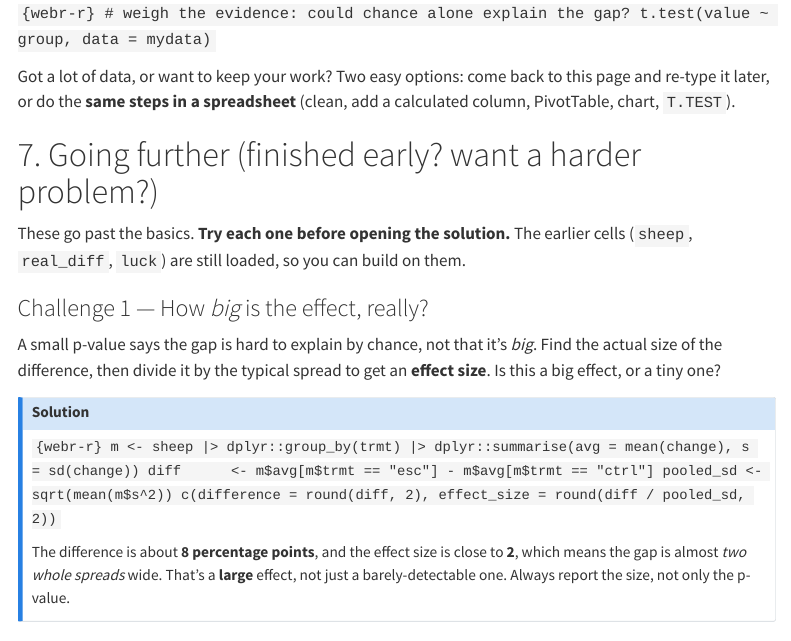
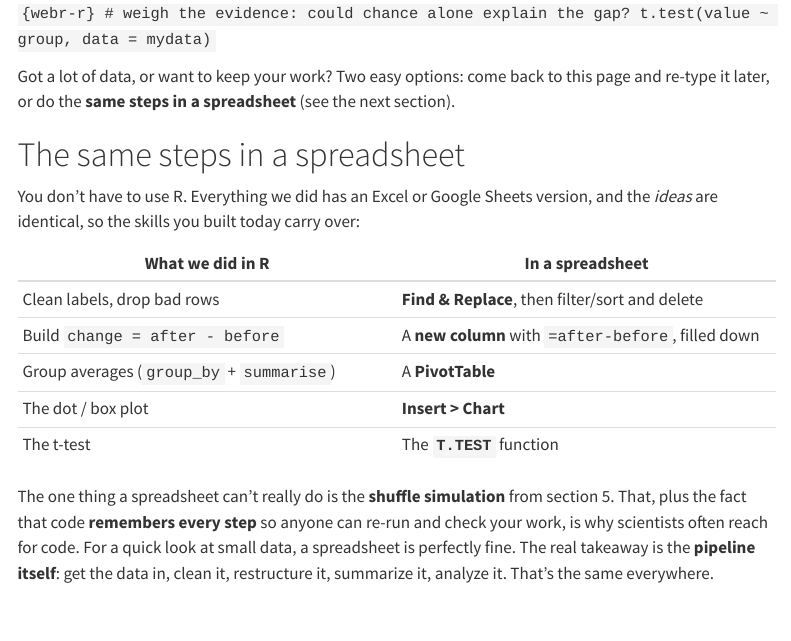
Before and after one commit to jt14den/neurocamp-stats-viz, a Quarto document (neurocamp-stats.qmd): the page in a window 1100 px wide, from 5340 px down. Rendered offline with R 4.5, knitr and Pandoc in place of Quarto, with nearby package versions; menus at the side of the page are left out.

Commit message:
Restore spreadsheet content for students as one consolidated section; update notes/plan refs

````diff
--- a/neurocamp-stats.qmd
+++ b/neurocamp-stats.qmd
@@ -302,8 +302,26 @@ t.test(value ~ group, data = mydata)
 ```
 
 Got a lot of data, or want to keep your work? Two easy options: come back to this page and
-re-type it later, or do the **same steps in a spreadsheet** (clean, add a calculated column,
-PivotTable, chart, `T.TEST`).
+re-type it later, or do the **same steps in a spreadsheet** (see the next section).
+
+# The same steps in a spreadsheet
+
+You don't have to use R. Everything we did has an Excel or Google Sheets version, and the
+*ideas* are identical, so the skills you built today carry over:
+
+| What we did in R | In a spreadsheet |
+|---|---|
+| Clean labels, drop bad rows | **Find & Replace**, then filter/sort and delete |
+| Build `change = after - before` | A **new column** with `=after-before`, filled down |
+| Group averages (`group_by` + `summarise`) | A **PivotTable** |
+| The dot / box plot | **Insert > Chart** |
+| The t-test | The **`T.TEST`** function |
+
+The one thing a spreadsheet can't really do is the **shuffle simulation** from section 5.
+That, plus the fact that code **remembers every step** so anyone can re-run and check your
+work, is why scientists often reach for code. For a quick look at small data, a spreadsheet is
+perfectly fine. The real takeaway is the **pipeline itself**: get the data in, clean it,
+restructure it, summarize it, analyze it. That's the same everywhere.
 
 # 7. Going further (finished early? want a harder problem?)
 
````
Also changed, not shown: instructor-notes.md (+4 -3 lines), lecture-plan.md (+5 -5 lines).
